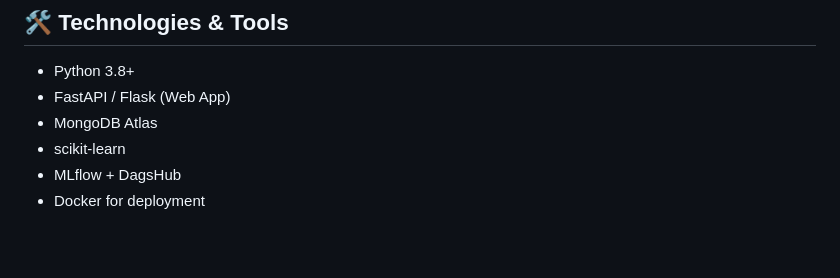
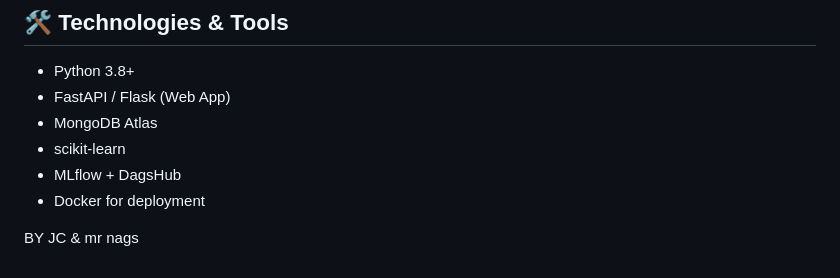
Before and after one commit to Lavanyajc/Phishing-Detection, a Markdown page: README.md, the part around the change printed below. Rendered like a GitHub page; blank space fills up the shorter version.

```diff
--- a/README.md
+++ b/README.md
@@ -114,3 +113,5 @@ Visit: `http://127.0.0.1:8000/` to access the Phishing Prediction UI.
 - scikit-learn
 - MLflow + DagsHub
 - Docker for deployment
+
+BY JC & mr nags
```
Also changed, not shown: other parts of README.md (+0 -1 lines).
